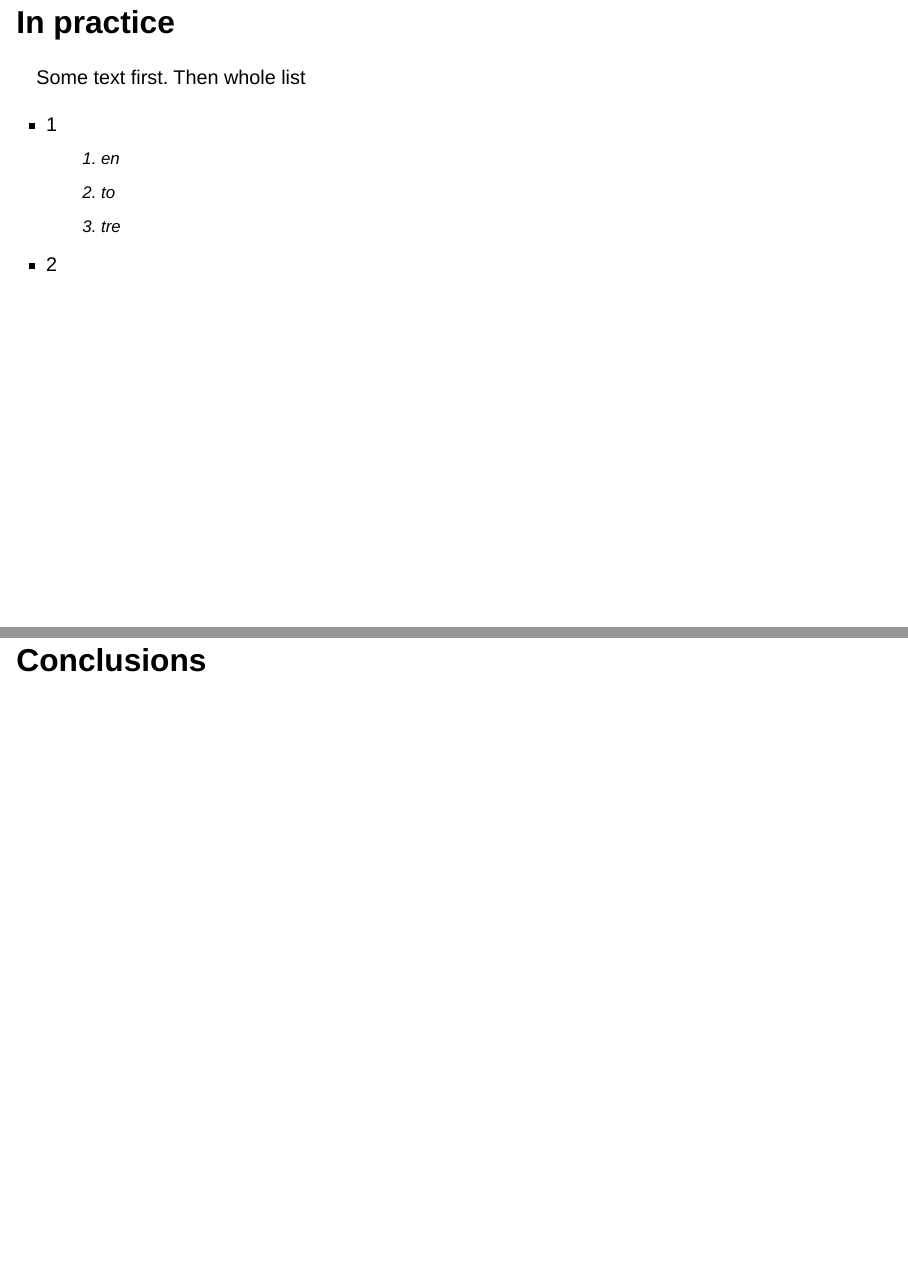
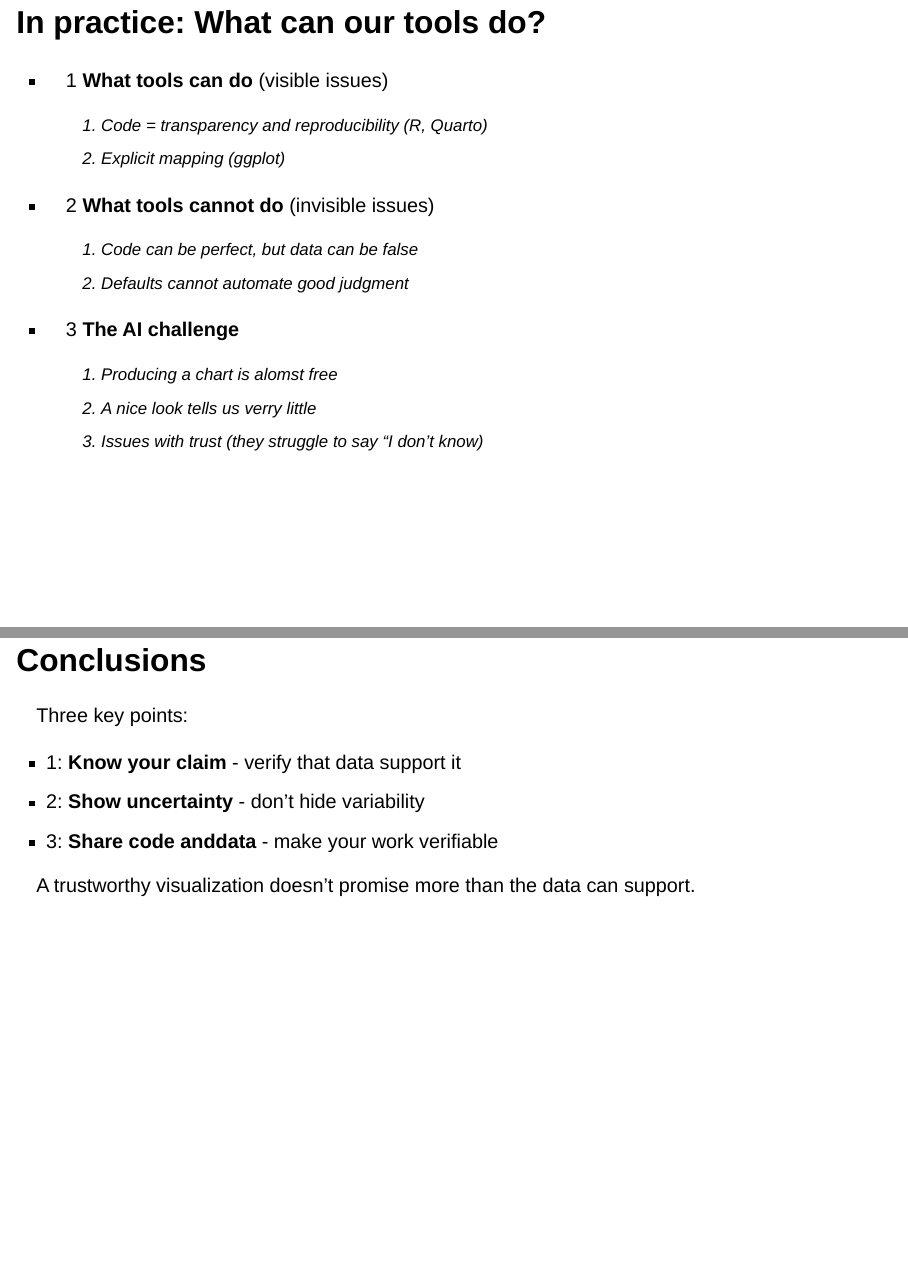
Before and after one commit to agjest/Arbeidskrav_2_vibzhaast, a Quarto document (pres_template.qmd): pages 5 and 6 of 7, joined at a grey line. Rendered offline with R 4.5, knitr and Pandoc in place of Quarto, with nearby package versions; drawn as Slidy slides in place of the format the file asks for.

Commit message:
Stikkord for "i praksis" og "konklusjon"

```diff
--- a/pres_template.qmd
+++ b/pres_template.qmd
@@ -71,18 +71,35 @@ Some text first. Then whole list
 - 2
 :::
 
-## In practice
+## In practice: What can our tools do?
 
-Some text first. Then whole list
+- 1 **What tools can do** (visible issues)
 
-::: fragment
-- 1
-  1.  en
-  2.  to
-  3.  tre
-- 2
-:::
+  1.  Code = transparency and reproducibility (R, Quarto)
+  2.  Explicit mapping (ggplot)
+
+- 2 **What tools cannot do** (invisible issues)
+
+  1.  Code can be perfect, but data can be false
+  2.  Defaults cannot automate good judgment
+
+- 3 **The AI challenge**
+
+  1.  Producing a chart is alomst free
+  2.  A nice look tells us verry little
+  3.  Issues with trust (they struggle to say "I don't know)
 
 ## Conclusions
 
+Three key points:
+
+- 1: **Know your claim** - verify that data support it
+- 2: **Show uncertainty** - don't hide variability
+- 3: **Share code anddata** - make your work verifiable
+
+A trustworthy visualization doesn't promise more than the data can
+support.
+
 ## References
+
+:::
```
Also changed, not shown: pres_template.html.
